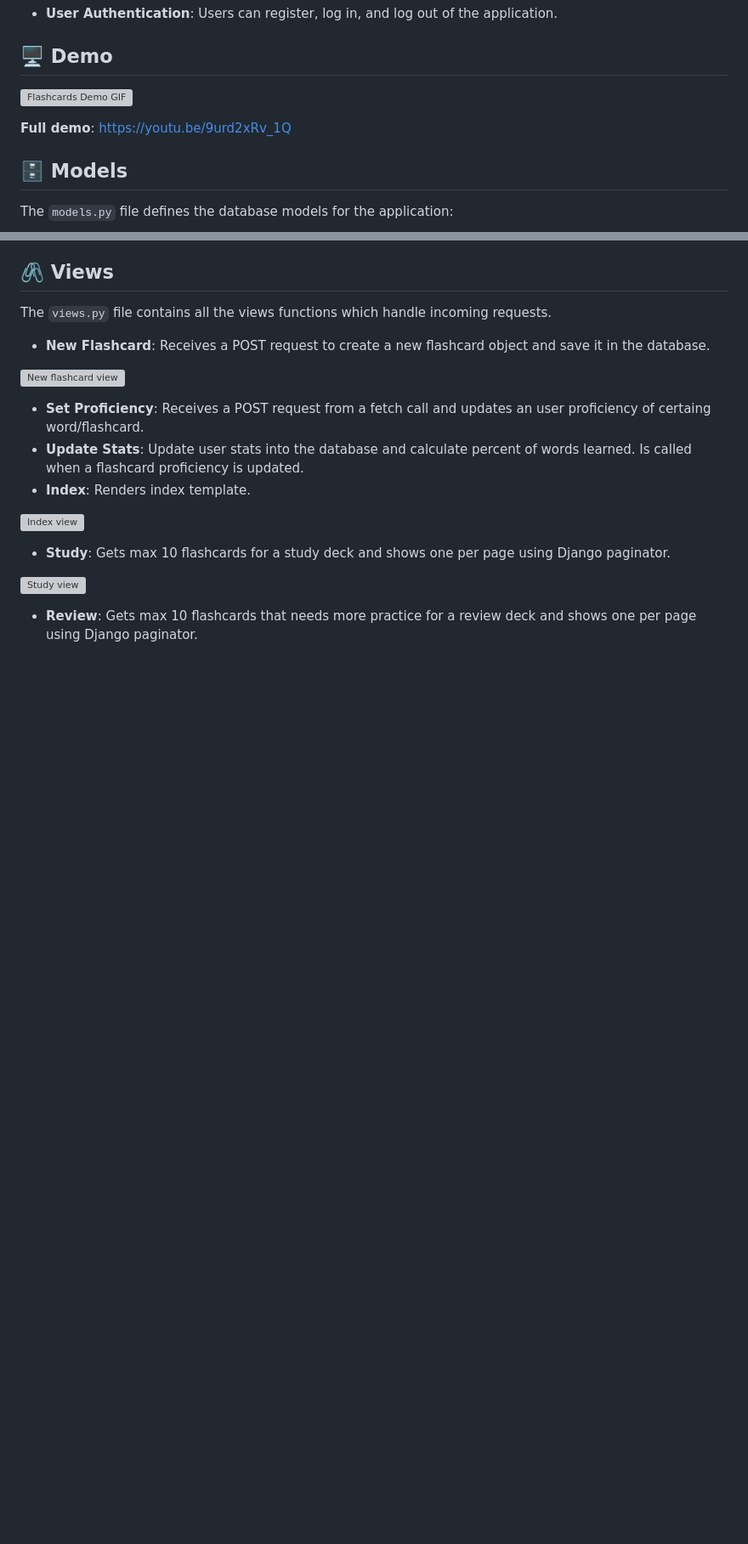
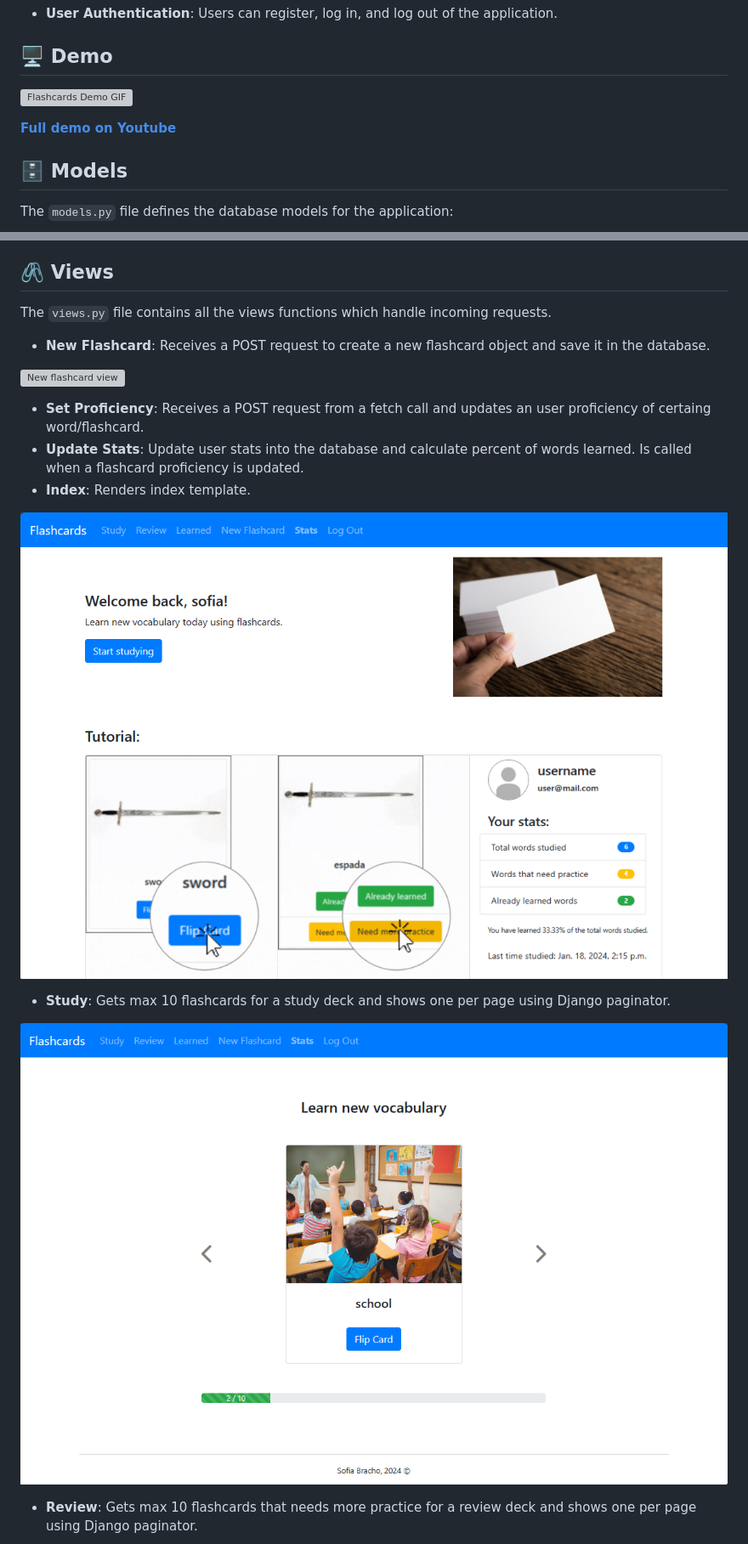
Before and after one commit to SofiaBracho/flashcards, a Markdown page: README.md, 2 parts joined by grey strips. Shown at 85% size. Rendered like a GitHub page; blank space fills up the shorter version; grey boxes are pictures that could not be loaded.

Commit message:
Fixed some error in readme file

```diff
--- a/README.md
+++ b/README.md
@@ -39,5 +43,5 @@ This Django App allows users to create and study flashcards, track their progres
 
-**Full demo**: https://youtu.be/9urd2xRv_1Q
+<a href="https://youtu.be/9urd2xRv_1Q">**Full demo on Youtube**</a>
 
 ## 🗄️ Models
 
@@ -69,11 +73,11 @@ The `views.py` file contains all the views functions which handle incoming reque
 - **Update Stats**: Update user stats into the database and calculate percent of words learned. Is called when a flashcard proficiency is updated.
 - **Index**: Renders index template.
 
-![Index view](https://github.com/SofiaBracho/flashcards/tree/master/media/home.PNG)
+![Index view](https://github.com/SofiaBracho/flashcards/blob/master/media/home.PNG)
 
 - **Study**: Gets max 10 flashcards for a study deck and shows one per page using Django paginator.
 
-![Study view](https://github.com/SofiaBracho/flashcards/tree/master/media/study.PNG)
+![Study view](https://github.com/SofiaBracho/flashcards/blob/master/media/study.PNG)
 
 - **Review**: Gets max 10 flashcards that needs more practice for a review deck and shows one per page using Django paginator.
 
```
Also changed, not shown: other parts of README.md (+11 -7 lines).
